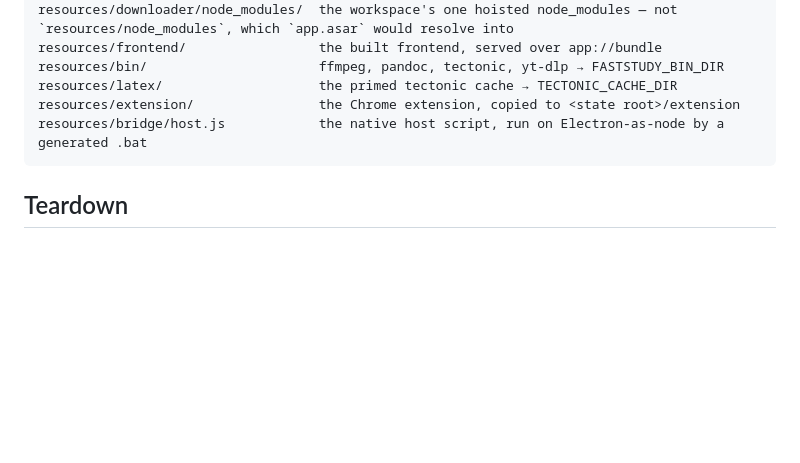
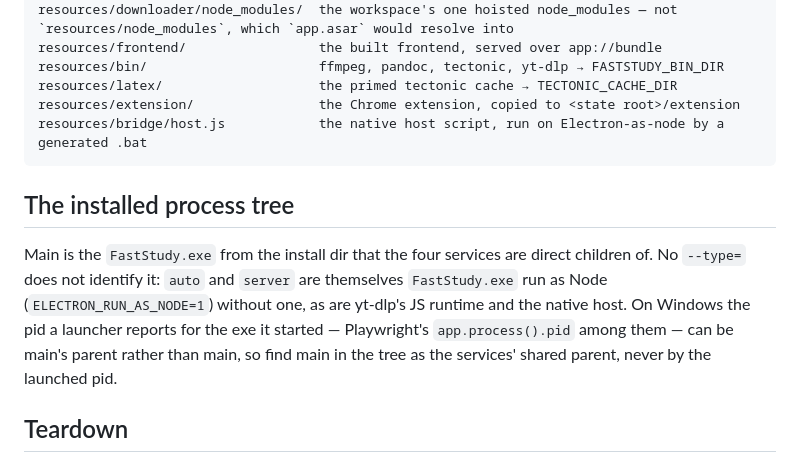
Before and after one commit to ShalomPrinz/fast-study, a Markdown page: electron/docs/BOOT.md, the part around the change. GitHub-like rendering; blank space fills up the shorter version.

Commit message:
electron: document that main is the services' shared parent, not the pid a launcher reports
Co-Authored-By: Claude Opus 5.5 <noreply@anthropic.com>

````diff
--- a/electron/docs/BOOT.md
+++ b/electron/docs/BOOT.md
@@ -175,6 +175,14 @@ resources/extension/                the Chrome extension, copied to <state root>
 resources/bridge/host.js            the native host script, run on Electron-as-node by a generated .bat
 ```
 
+## The installed process tree
+
+Main is the `FastStudy.exe` from the install dir that the four services are direct children of.
+No `--type=` does not identify it: `auto` and `server` are themselves `FastStudy.exe` run as Node
+(`ELECTRON_RUN_AS_NODE=1`) without one, as are yt-dlp's JS runtime and the native host. On Windows the pid a launcher reports for the exe it started — Playwright's `app.process().pid`
+among them — can be main's parent rather than main, so find main in the tree as the services'
+shared parent, never by the launched pid.
+
 ## Teardown
 
 Children are spawned in their own process group (POSIX), so the kill reaches the tools they spawned
````
